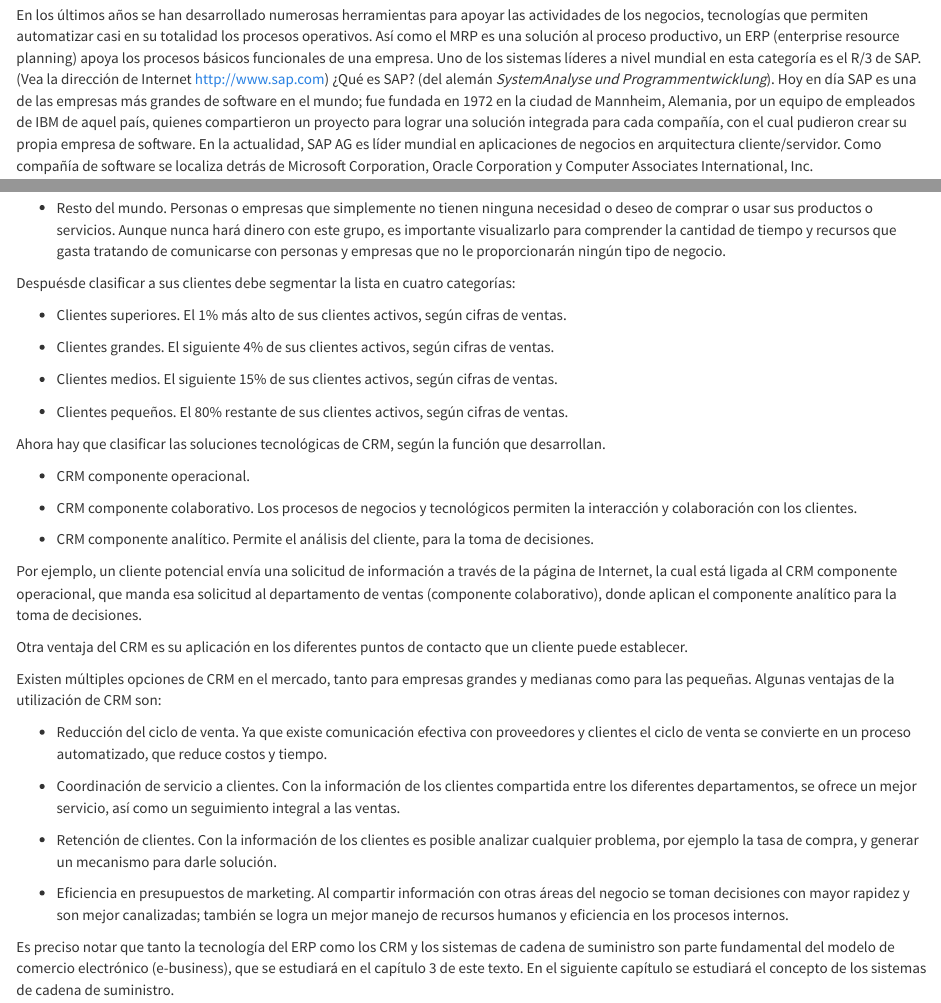
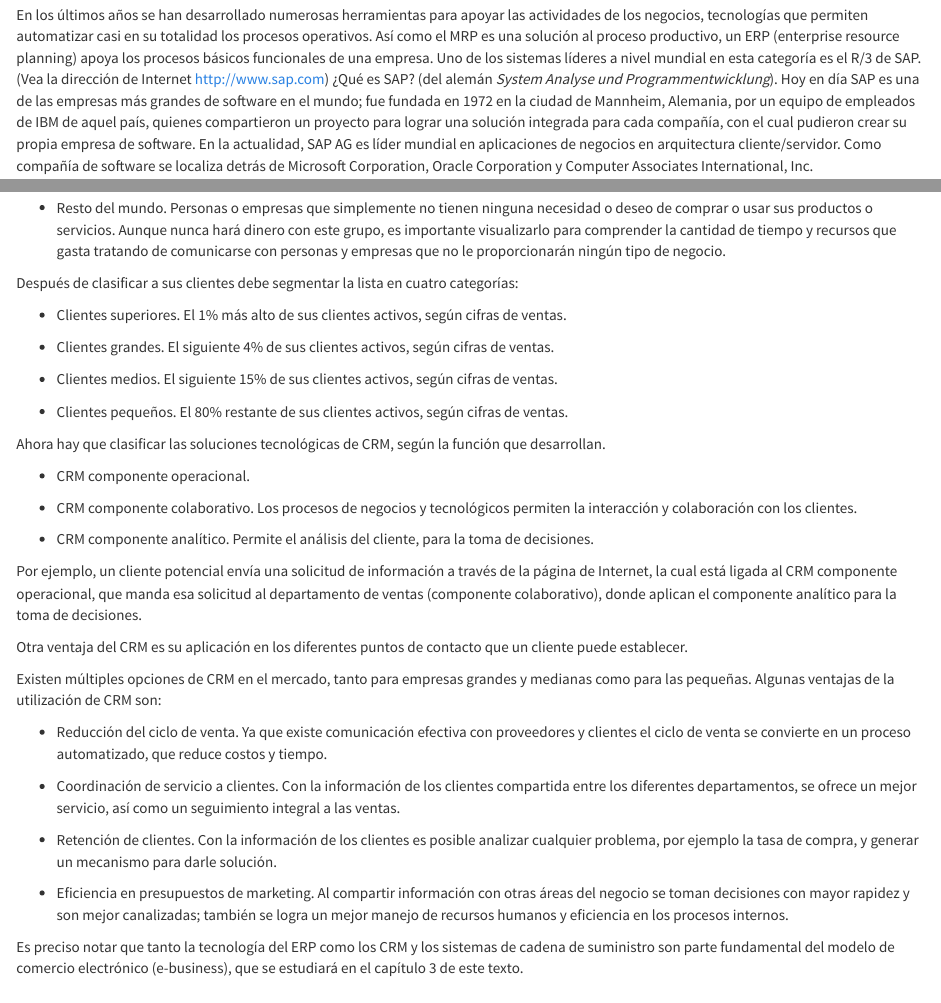
Before and after one commit to LuisEMendoza/TIA-UPGoP, an R Markdown document (U1.Rmd): the page in a window 1100 px wide, from 6440 px down, and a second part further down, joined at a grey line. Rendered offline with R 4.5, knitr and Pandoc, with nearby package versions.

Commit message:
Contenido actualizado

```diff
--- a/U1.Rmd
+++ b/U1.Rmd
@@ -161,7 +161,7 @@
 
 ### Sistemas integrales de administración (ERP, enterprise resource planning)
 
-En los últimos años se han desarrollado numerosas herramientas para apoyar las actividades de los negocios, tecnologías que permiten automatizar casi en su totalidad los procesos operativos. Así como el MRP es una solución al proceso productivo, un ERP (enterprise resource planning) apoya los procesos básicos funcionales de una empresa. Uno de los sistemas líderes a nivel mundial en esta categoría es el R/3 de SAP. (Vea la dirección de Internet http://www.sap.com) ¿Qué es SAP? (del alemán _SystemAnalyse und Programmentwicklung_). Hoy en día SAP es una de las empresas más grandes de software en el mundo; fue fundada en 1972 en la ciudad de Mannheim, Alemania, por un equipo de empleados de IBM de aquel país, quienes compartieron un proyecto para lograr una solución integrada para cada compañía, con el cual pudieron crear su propia empresa de software. En la actualidad, SAP AG es líder mundial en aplicaciones de negocios en arquitectura cliente/servidor. Como compañía de software se localiza detrás de Microsoft Corporation, Oracle Corporation y Computer Associates International, Inc.
+En los últimos años se han desarrollado numerosas herramientas para apoyar las actividades de los negocios, tecnologías que permiten automatizar casi en su totalidad los procesos operativos. Así como el MRP es una solución al proceso productivo, un ERP (enterprise resource planning) apoya los procesos básicos funcionales de una empresa. Uno de los sistemas líderes a nivel mundial en esta categoría es el R/3 de SAP. (Vea la dirección de Internet http://www.sap.com) ¿Qué es SAP? (del alemán _System Analyse und Programmentwicklung_). Hoy en día SAP es una de las empresas más grandes de software en el mundo; fue fundada en 1972 en la ciudad de Mannheim, Alemania, por un equipo de empleados de IBM de aquel país, quienes compartieron un proyecto para lograr una solución integrada para cada compañía, con el cual pudieron crear su propia empresa de software. En la actualidad, SAP AG es líder mundial en aplicaciones de negocios en arquitectura cliente/servidor. Como compañía de software se localiza detrás de Microsoft Corporation, Oracle Corporation y Computer Associates International, Inc.
 
 En la siguiente imagen se muestran los componentes del SAP R/3, que son:
 
@@ -222,7 +222,7 @@
 
 - Resto del mundo. Personas o empresas que simplemente no tienen ninguna necesidad o deseo de comprar o usar sus productos o servicios. Aunque nunca hará dinero con este grupo, es importante visualizarlo para comprender la cantidad de tiempo y recursos que gasta tratando de comunicarse con personas y empresas que no le proporcionarán ningún tipo de negocio.
 
-Despuésde clasificar a sus clientes debe segmentar la lista en cuatro categorías:
+Después de clasificar a sus clientes debe segmentar la lista en cuatro categorías:
 
 - Clientes superiores. El 1% más alto de sus clientes activos, según cifras de ventas.
 
@@ -254,5 +254,4 @@
 
 - Eficiencia en presupuestos de marketing. Al compartir información con otras áreas del negocio se toman decisiones con mayor rapidez y son mejor canalizadas; también se logra un mejor manejo de recursos humanos y eficiencia en los procesos internos.
 
-Es preciso notar que tanto la tecnología del ERP como los CRM y los sistemas de cadena de suministro son parte fundamental del modelo de comercio electrónico (e-business), que se estudiará en el capítulo 3 de este texto. En el siguiente capítulo se estudiará el concepto de los
-sistemas de cadena de suministro.
+Es preciso notar que tanto la tecnología del ERP como los CRM y los sistemas de cadena de suministro son parte fundamental del modelo de comercio electrónico (e-business), que se estudiará en el capítulo 3 de este texto.
```
Also changed, not shown: images/TIA-003.svg, U1.Rmd (2 more changed lines), 6 other files.
